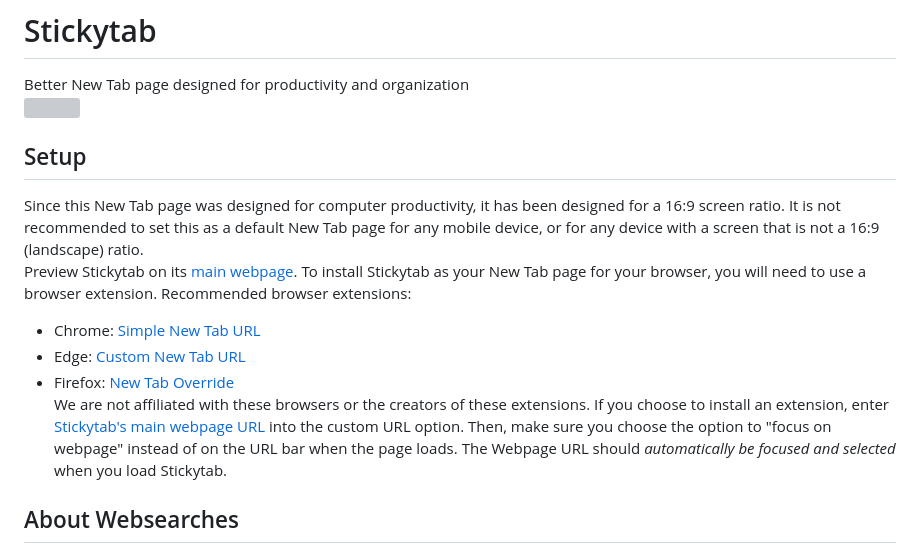
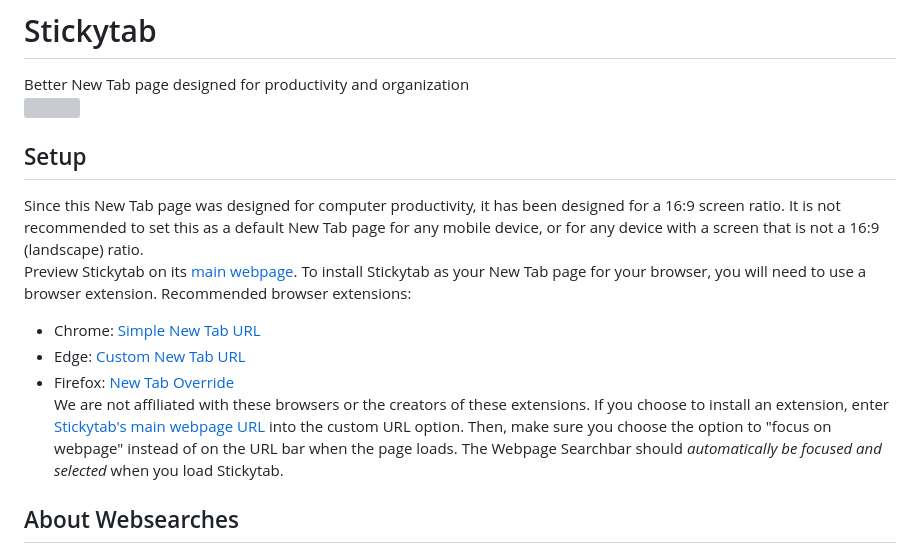
Before and after one commit to kpoovakan/stickytab, a Markdown page: README.md, the part around one of its changes. Drawn GitHub-style; grey boxes are pictures that could not be loaded.

```diff
--- a/README.md
+++ b/README.md
@@ -8,7 +8,7 @@ Preview Stickytab on its <a href="https://kpoovakan.github.io/stickytab">main we
 * Chrome:  <a href="https://chromewebstore.google.com/detail/simple-new-tab-url/pkklffjkfmhpoiepobbldnadjflciinb"> Simple New Tab URL</a>
 * Edge: <a href="https://microsoftedge.microsoft.com/addons/detail/custom-new-tab-url/oeibmbobgpgnbnlbaffdgebpeepfbnhi">Custom New Tab URL</a>
 * Firefox: <a href="https://addons.mozilla.org/en-US/firefox/addon/new-tab-override/">New Tab Override</a>
-We are not affiliated with these browsers or the creators of these extensions. If you choose to install an extension, enter <a href="https://kpoovakan.github.io/stickytab">Stickytab's main webpage URL</a> into the custom URL option. Then, make sure you choose the option to "focus on webpage" instead of on the URL bar when the page loads. The Webpage URL should <i>automatically be focused and selected</i> when you load Stickytab.
+We are not affiliated with these browsers or the creators of these extensions. If you choose to install an extension, enter <a href="https://kpoovakan.github.io/stickytab">Stickytab's main webpage URL</a> into the custom URL option. Then, make sure you choose the option to "focus on webpage" instead of on the URL bar when the page loads. The Webpage Searchbar should <i>automatically be focused and selected</i> when you load Stickytab.
 
 ## About Websearches
 When Stickytab loads, you can immediately begin typing the <i>URL of any webpage</i>; upon loading Stickytab, it automatically jumps to the search for web addresses. Once the page loads, you can also press your keyboard's TAB key to <i>search the web</i> with a search engine of your choice. Pressing your ENTER key will open the web URL or search the web, depending on which searchbar you used.
```
Also changed, not shown: other parts of README.md (+1 -1 lines).
